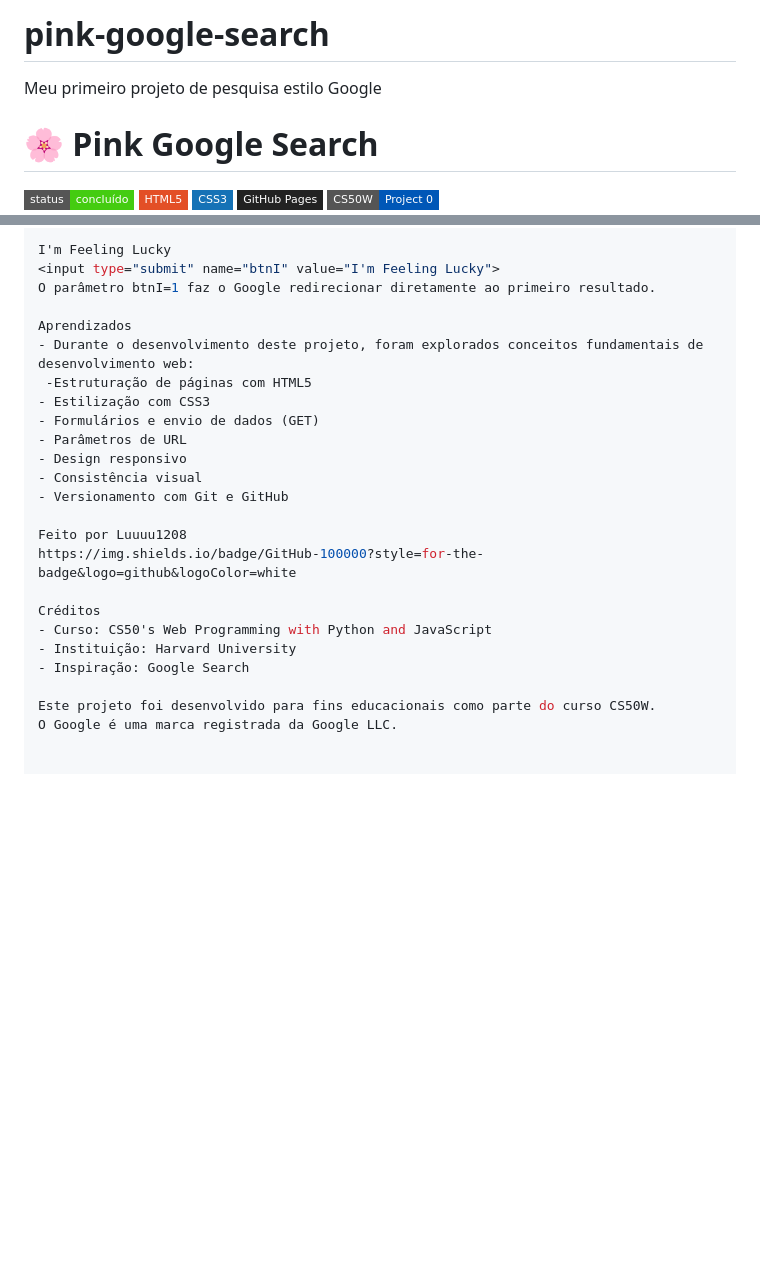
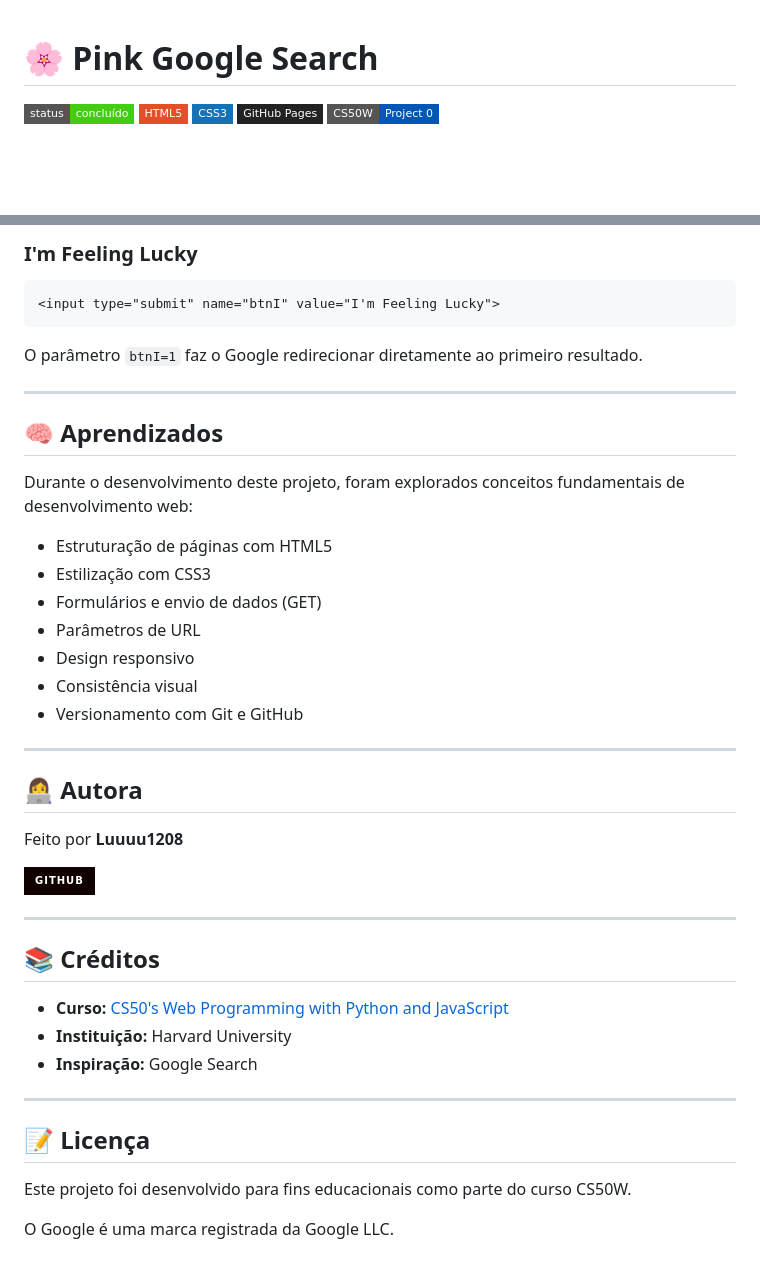
Before and after one commit to luuuu1208/pink-google-search, a Markdown page: README.md, 2 parts joined by grey strips. GitHub-like rendering; badges without logos; blank space fills up the shorter version.

````diff
--- a/README.md
+++ b/README.md
@@ -1,5 +1,3 @@
-# pink-google-search
-Meu primeiro projeto de pesquisa estilo Google
 # 🌸 Pink Google Search
 
 ![Status](https://img.shields.io/badge/status-concluído-brightgreen?style=flat-square)
@@ -123,11 +141,17 @@ as_eq - Nenhuma dessas palavras
 
-I'm Feeling Lucky
+### I'm Feeling Lucky
+```html
 <input type="submit" name="btnI" value="I'm Feeling Lucky">
-O parâmetro btnI=1 faz o Google redirecionar diretamente ao primeiro resultado.
+```
+O parâmetro `btnI=1` faz o Google redirecionar diretamente ao primeiro resultado.
 
-Aprendizados
-- Durante o desenvolvimento deste projeto, foram explorados conceitos fundamentais de desenvolvimento web:
- -Estruturação de páginas com HTML5
+---
+
+## 🧠 Aprendizados
+
+Durante o desenvolvimento deste projeto, foram explorados conceitos fundamentais de desenvolvimento web:
+
+- Estruturação de páginas com HTML5
 - Estilização com CSS3
 - Formulários e envio de dados (GET)
 - Parâmetros de URL
@@ -135,13 +159,26 @@ Aprendizados
 - Consistência visual
 - Versionamento com Git e GitHub
 
-Feito por Luuuu1208
-https://img.shields.io/badge/GitHub-100000?style=for-the-badge&logo=github&logoColor=white
+---
 
-Créditos
-- Curso: CS50's Web Programming with Python and JavaScript
-- Instituição: Harvard University
-- Inspiração: Google Search
+## 👩‍💻 Autora
+
+Feito por **Luuuu1208**
+
+[![GitHub](https://img.shields.io/badge/GitHub-100000?style=for-the-badge&logo=github&logoColor=white)](https://github.com/luuuu1208)
+
+---
+
+## 📚 Créditos
+
+- **Curso:** [CS50's Web Programming with Python and JavaScript](https://cs50.harvard.edu/web/)
+- **Instituição:** Harvard University
+- **Inspiração:** Google Search
+
+---
+
+## 📝 Licença
 
 Este projeto foi desenvolvido para fins educacionais como parte do curso CS50W.
+
 O Google é uma marca registrada da Google LLC.
````
Also changed, not shown: other parts of README.md (+42 -22 lines).
